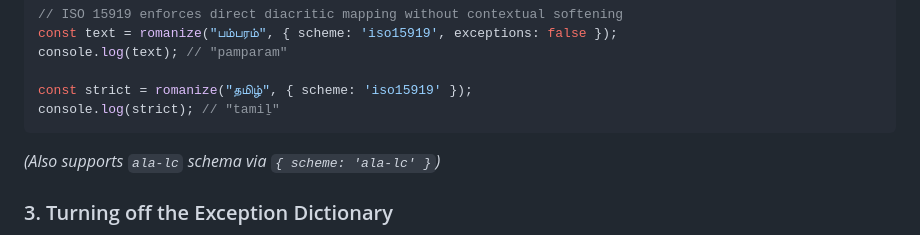
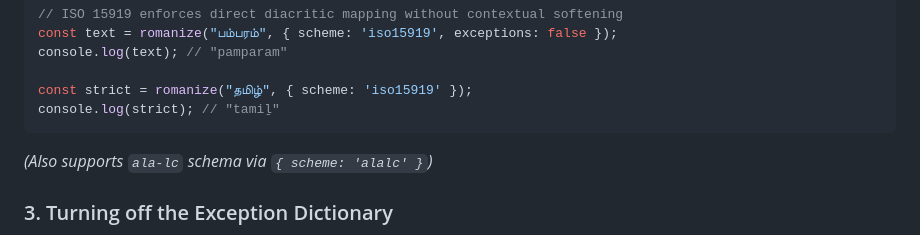
Before and after one commit to haroldalan/tamil-romanizer, a Markdown page: README.md, the part around the change. GitHub-like rendering.

Commit message:
fix: corrected mistake in ala-lc scheme param wording

````diff
--- a/README.md
+++ b/README.md
@@ -82,7 +82,7 @@ console.log(text); // "pamparam"
 const strict = romanize("தமிழ்", { scheme: 'iso15919' });
 console.log(strict); // "tamiḻ"
 ```
-*(Also supports `ala-lc` schema via `{ scheme: 'ala-lc' }`)*
+*(Also supports `ala-lc` schema via `{ scheme: 'alalc' }`)*
 
 ### 3. Turning off the Exception Dictionary
 
````
